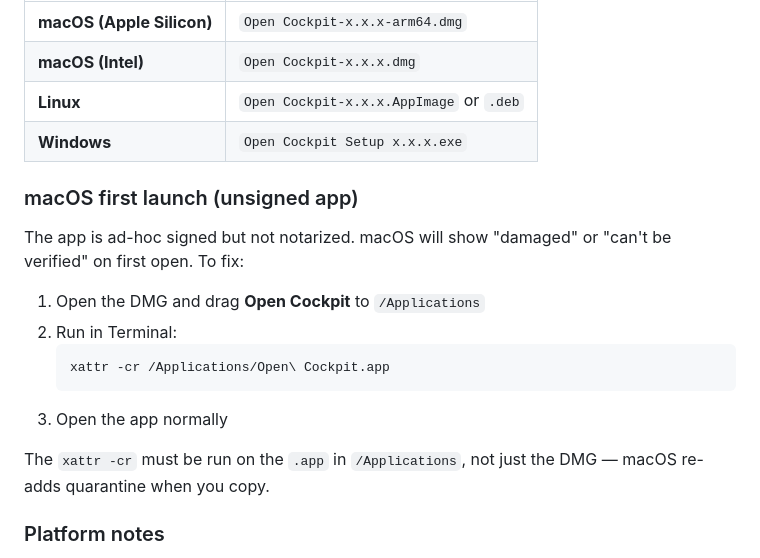
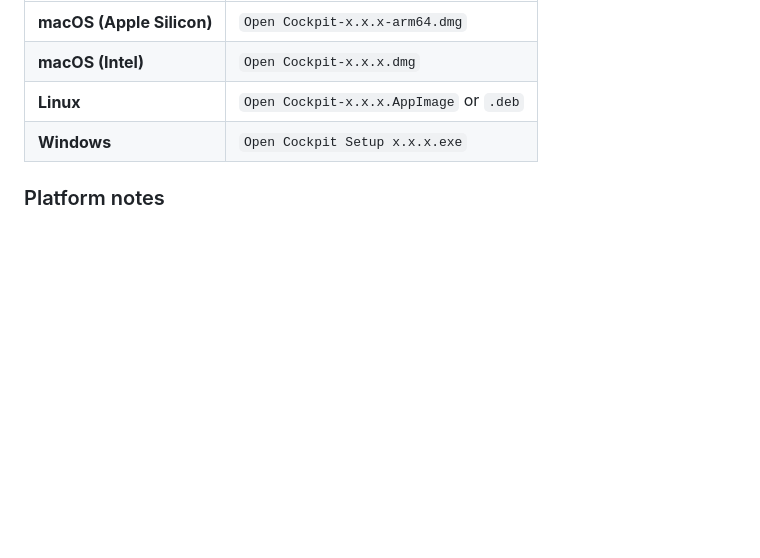
Before and after one commit to EliasSchlie/open-cockpit, a Markdown page: README.md, the part around the change. GitHub-like rendering; blank space fills up the shorter version.

Commit message:
docs: remove unsigned app workaround from README
macOS builds are now code signed and notarized — no more xattr
workaround needed.

Co-Authored-By: Claude Opus 4.6 <noreply@anthropic.com>

````diff
--- a/README.md
+++ b/README.md
@@ -83,19 +83,6 @@ Download the latest installer from [GitHub Releases](https://github.com/EliasSch
 | **Linux** | `Open Cockpit-x.x.x.AppImage` or `.deb` |
 | **Windows** | `Open Cockpit Setup x.x.x.exe` |
 
-### macOS first launch (unsigned app)
-
-The app is ad-hoc signed but not notarized. macOS will show "damaged" or "can't be verified" on first open. To fix:
-
-1. Open the DMG and drag **Open Cockpit** to `/Applications`
-2. Run in Terminal:
-   ```bash
-   xattr -cr /Applications/Open\ Cockpit.app
-   ```
-3. Open the app normally
-
-The `xattr -cr` must be run on the `.app` in `/Applications`, not just the DMG — macOS re-adds quarantine when you copy.
-
 ### Platform notes
 
 - **macOS**: full feature set including iTerm2 integration and Cursor/VS Code app activation
````
